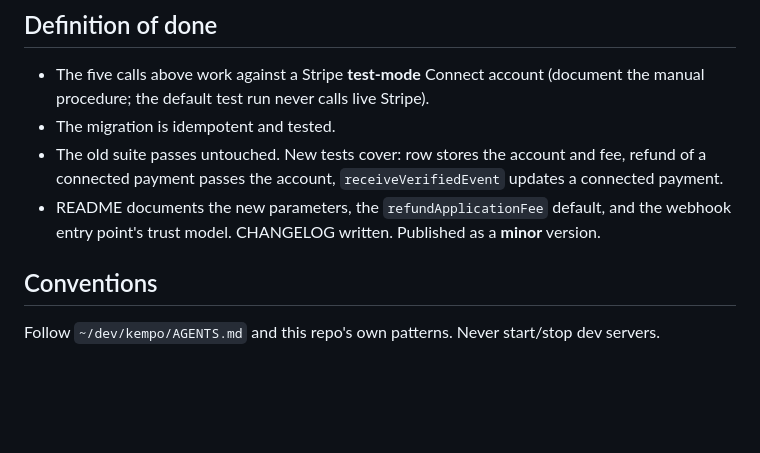
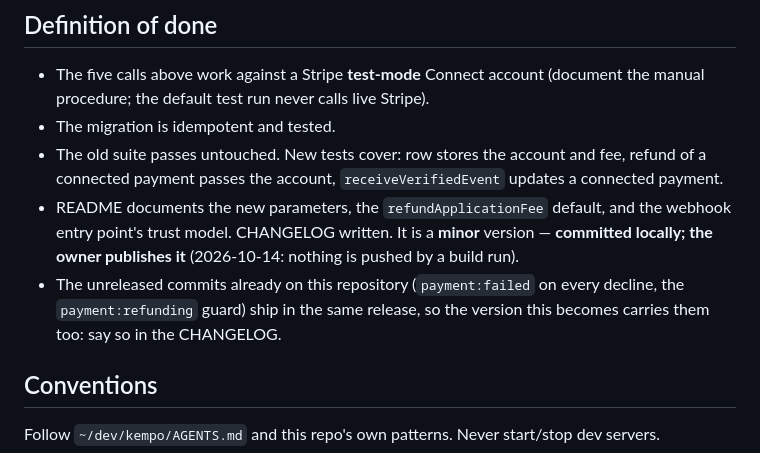
Before and after one commit to dustinpoissant/kempo-payments, a Markdown page: PLAN.md, the part around the change. Drawn GitHub-style; blank space fills up the shorter version.

Commit message:
docs: decisions for the connected-account build (Express, any Express country, admin refunds, commit-only)
[skip publish]

Co-Authored-By: Claude Sonnet 5.5 <noreply@anthropic.com>

```diff
--- a/PLAN.md
+++ b/PLAN.md
@@ -73,7 +73,11 @@ that; do not edit existing tests to make them pass.
 - The old suite passes untouched. New tests cover: row stores the account and fee, refund of a
   connected payment passes the account, `receiveVerifiedEvent` updates a connected payment.
 - README documents the new parameters, the `refundApplicationFee` default, and the webhook entry
-  point's trust model. CHANGELOG written. Published as a **minor** version.
+  point's trust model. CHANGELOG written. It is a **minor** version — **committed locally; the owner
+  publishes it** (2026-10-14: nothing is pushed by a build run).
+- The unreleased commits already on this repository (`payment:failed` on every decline, the
+  `payment:refunding` guard) ship in the same release, so the version this becomes carries them too:
+  say so in the CHANGELOG.
 
 ## Conventions
 
```
